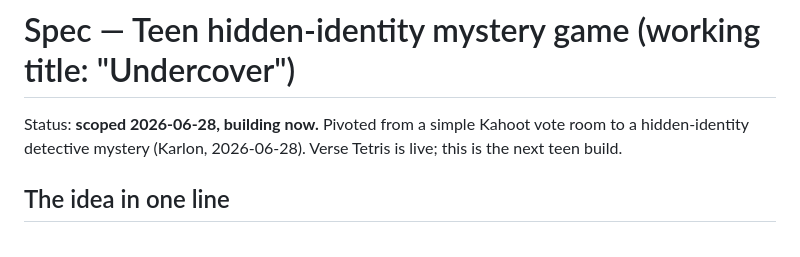
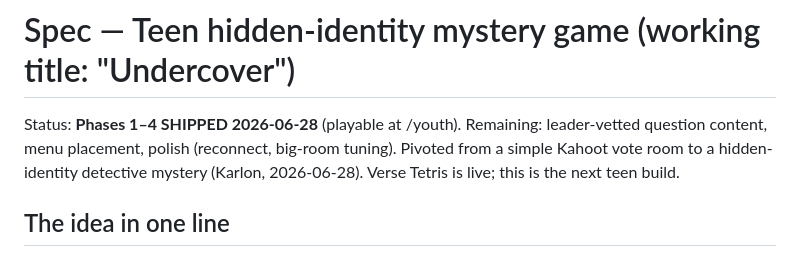
Before and after one commit to c-well/shally, a Markdown page: docs/spec-spot-the-counterfeit.md, the part around the change. Drawn GitHub-style.

```diff
--- a/docs/spec-spot-the-counterfeit.md
+++ b/docs/spec-spot-the-counterfeit.md
@@ -1,6 +1,6 @@
 # Spec — Teen hidden-identity mystery game (working title: "Undercover")
 
-Status: **scoped 2026-06-28, building now.** Pivoted from a simple Kahoot vote room to a hidden-identity detective mystery (Karlon, 2026-06-28). Verse Tetris is live; this is the next teen build.
+Status: **Phases 1–4 SHIPPED 2026-06-28** (playable at /youth). Remaining: leader-vetted question content, menu placement, polish (reconnect, big-room tuning). Pivoted from a simple Kahoot vote room to a hidden-identity detective mystery (Karlon, 2026-06-28). Verse Tetris is live; this is the next teen build.
 
 ## The idea in one line
 A live youth-night mystery: everyone joins **anonymously** (the app hides each kid behind a codename). The app quietly asks everyone questions and **leaks anonymized clues**; the room's job is to slowly figure out **who is who** — and, hardest of all, **who the Crook is**. There's also a hidden **Cop** trying to catch the crook. It takes time, it's social, it's a get-to-know-each-other engine wearing a mystery costume.
```
Also changed, not shown: docs/CHANGELOG.md (+10 -0 lines).
